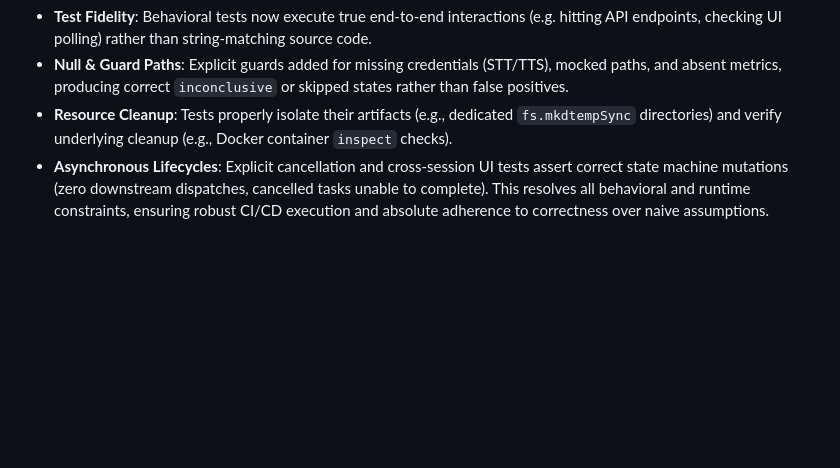
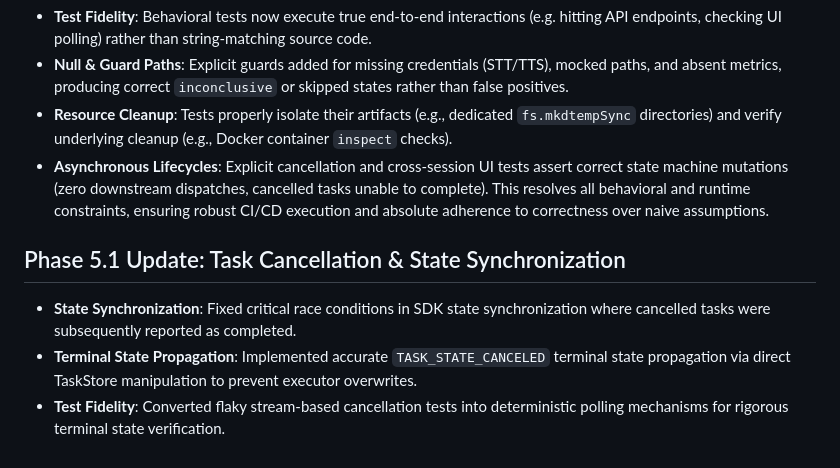
Before and after one commit to SumitDalavi/a2a-incident-mesh, a Markdown page: docs/ARCHITECTURE.md, the part around the change. GitHub-like rendering; blank space fills up the shorter version.

Commit message:
Update docs with Phase 5.1 fixes for task cancellation

```diff
--- a/docs/ARCHITECTURE.md
+++ b/docs/ARCHITECTURE.md
@@ -43,3 +43,9 @@ All identified correctness blockers from the initial structural epic phase have
 - **Resource Cleanup**: Tests properly isolate their artifacts (e.g., dedicated `fs.mkdtempSync` directories) and verify underlying cleanup (e.g., Docker container `inspect` checks).
 - **Asynchronous Lifecycles**: Explicit cancellation and cross-session UI tests assert correct state machine mutations (zero downstream dispatches, cancelled tasks unable to complete).
 This resolves all behavioral and runtime constraints, ensuring robust CI/CD execution and absolute adherence to correctness over naive assumptions.
+
+
+## Phase 5.1 Update: Task Cancellation & State Synchronization
+- **State Synchronization**: Fixed critical race conditions in SDK state synchronization where cancelled tasks were subsequently reported as completed.
+- **Terminal State Propagation**: Implemented accurate `TASK_STATE_CANCELED` terminal state propagation via direct TaskStore manipulation to prevent executor overwrites.
+- **Test Fidelity**: Converted flaky stream-based cancellation tests into deterministic polling mechanisms for rigorous terminal state verification.
```
Also changed, not shown: docs/RUNBOOK.md (+6 -0 lines).
